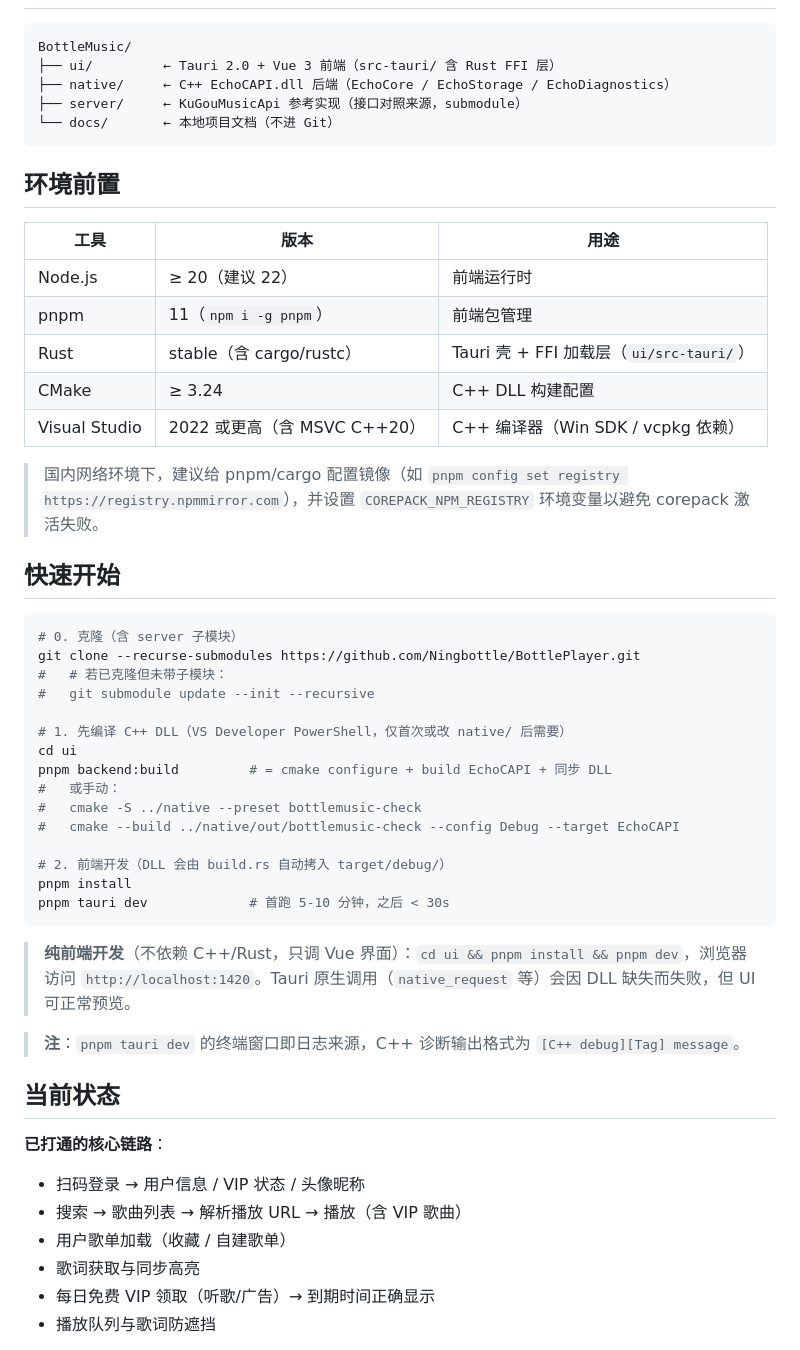
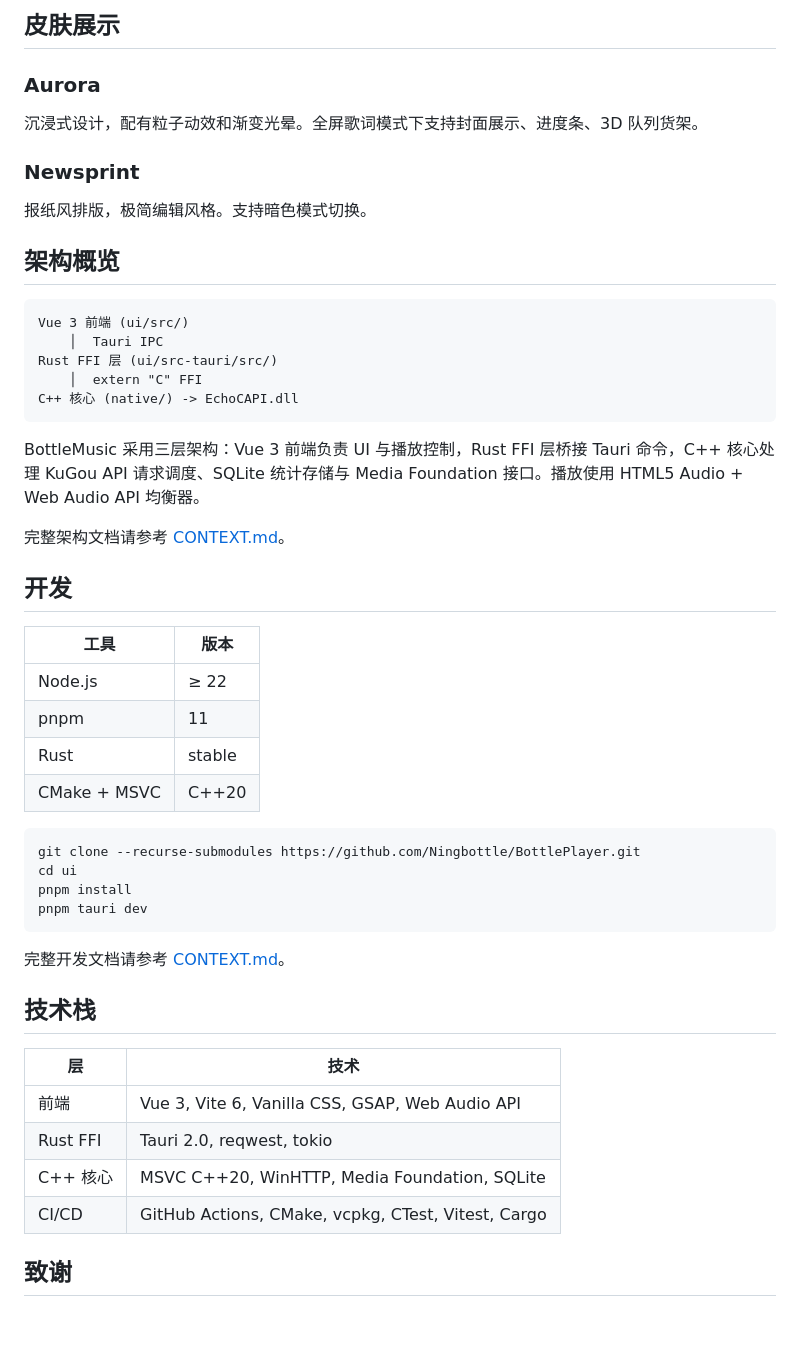
Before and after one commit to Ningbottle/BottlePlayer, a Markdown page: README.md, the part around one of its changes. Rendered like a GitHub page; blank space fills up the shorter version.

Commit message:
docs: rewrite README.md for v2 architecture (Chinese)

````diff
--- a/README.md
+++ b/README.md
@@ -12,55 +72,55 @@ BottleMusic 是面向 Windows 10/11 x64 的 **酷狗概念版 PC 非官方客户
+## 皮肤展示
+
+### Aurora
+沉浸式设计，配有粒子动效和渐变光晕。全屏歌词模式下支持封面展示、进度条、3D 队列货架。
+
+<!-- screenshot: Aurora 皮肤展示 -->
+
+### Newsprint
+报纸风排版，极简编辑风格。支持暗色模式切换。
+
+<!-- screenshot: Newsprint 皮肤展示 -->
+
+## 架构概览
 
 ```
-BottleMusic/
-├── ui/         ← Tauri 2.0 + Vue 3 前端（src-tauri/ 含 Rust FFI 层）
-├── native/     ← C++ EchoCAPI.dll 后端（EchoCore / EchoStorage / EchoDiagnostics）
-├── server/     ← KuGouMusicApi 参考实现（接口对照来源，submodule）
-└── docs/       ← 本地项目文档（不进 Git）
+Vue 3 前端 (ui/src/)
+    │  Tauri IPC
+Rust FFI 层 (ui/src-tauri/src/)
+    │  extern "C" FFI
+C++ 核心 (native/) -> EchoCAPI.dll
 ```
 
-## 环境前置
+BottleMusic 采用三层架构：Vue 3 前端负责 UI 与播放控制，Rust FFI 层桥接 Tauri 命令，C++ 核心处理 KuGou API 请求调度、SQLite 统计存储与 Media Foundation 接口。播放使用 HTML5 Audio + Web Audio API 均衡器。
 
-| 工具 | 版本 | 用途 |
-|---|---|---|
-| Node.js | ≥ 20（建议 22） | 前端运行时 |
-| pnpm | 11（`npm i -g pnpm`） | 前端包管理 |
-| Rust | stable（含 cargo/rustc） | Tauri 壳 + FFI 加载层（`ui/src-tauri/`） |
-| CMake | ≥ 3.24 | C++ DLL 构建配置 |
-| Visual Studio | 2022 或更高（含 MSVC C++20） | C++ 编译器（Win SDK / vcpkg 依赖） |
+完整架构文档请参考 [CONTEXT.md](./CONTEXT.md)。
 
-> 国内网络环境下，建议给 pnpm/cargo 配置镜像（如 `pnpm config set registry https://registry.npmmirror.com`），并设置 `COREPACK_NPM_REGISTRY` 环境变量以避免 corepack 激活失败。
+## 开发
 
-## 快速开始
+| 工具 | 版本 |
+|---|---|
+| Node.js | ≥ 22 |
+| pnpm | 11 |
+| Rust | stable |
+| CMake + MSVC | C++20 |
 
 ```powershell
-# 0. 克隆（含 server 子模块）
 git clone --recurse-submodules https://github.com/Ningbottle/BottlePlayer.git
-#   # 若已克隆但未带子模块：
-#   git submodule update --init --recursive
-
-# 1. 先编译 C++ DLL（VS Developer PowerShell，仅首次或改 native/ 后需要）
 cd ui
-pnpm backend:build         # = cmake configure + build EchoCAPI + 同步 DLL
-#   或手动：
-#   cmake -S ../native --preset bottlemusic-check
-#   cmake --build ../native/out/bottlemusic-check --config Debug --target EchoCAPI
-
-# 2. 前端开发（DLL 会由 build.rs 自动拷入 target/debug/）
 pnpm install
-pnpm tauri dev             # 首跑 5-10 分钟，之后 < 30s
+pnpm tauri dev
 ```
 
-> **纯前端开发**（不依赖 C++/Rust，只调 Vue 界面）：`cd ui && pnpm install && pnpm dev`，浏览器访问 `http://localhost:1420`。Tauri 原生调用（`native_request` 等）会因 DLL 缺失而失败，但 UI 可正常预览。
+完整开发文档请参考 [CONTEXT.md](./CONTEXT.md)。
 
-> **注**：`pnpm tauri dev` 的终端窗口即日志来源，C++ 诊断输出格式为 `[C++ debug][Tag] message`。
+## 技术栈
 
-## 当前状态
+| 层 | 技术 |
+|---|---|
+| 前端 | Vue 3, Vite 6, Vanilla CSS, GSAP, Web Audio API |
+| Rust FFI | Tauri 2.0, reqwest, tokio |
+| C++ 核心 | MSVC C++20, WinHTTP, Media Foundation, SQLite |
+| CI/CD | GitHub Actions, CMake, vcpkg, CTest, Vitest, Cargo |
 
-**已打通的核心链路**：
-- 扫码登录 → 用户信息 / VIP 状态 / 头像昵称
-- 搜索 → 歌曲列表 → 解析播放 URL → 播放（含 VIP 歌曲）
-- 用户歌单加载（收藏 / 自建歌单）
-- 歌词获取与同步高亮
-- 每日免费 VIP 领取（听歌/广告）→ 到期时间正确显示
-- 播放队列与歌词防遮挡
+## 致谢
 
````
Also changed, not shown: other parts of README.md (+68 -34 lines).
